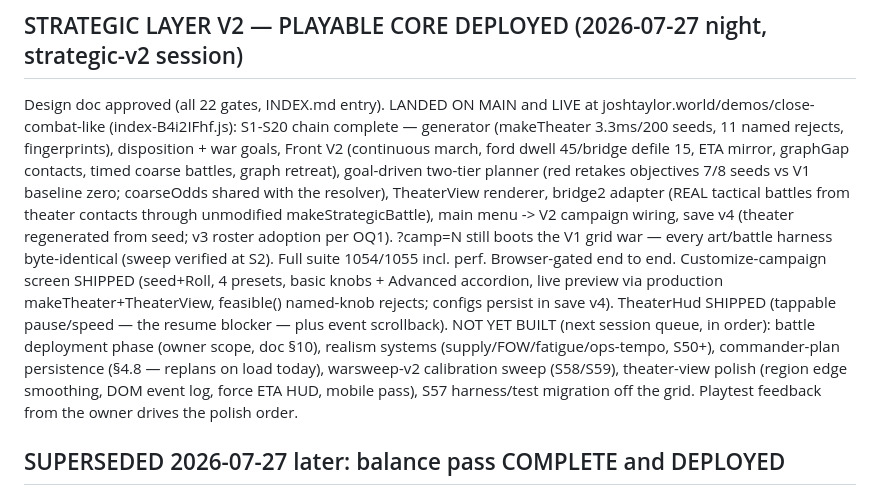
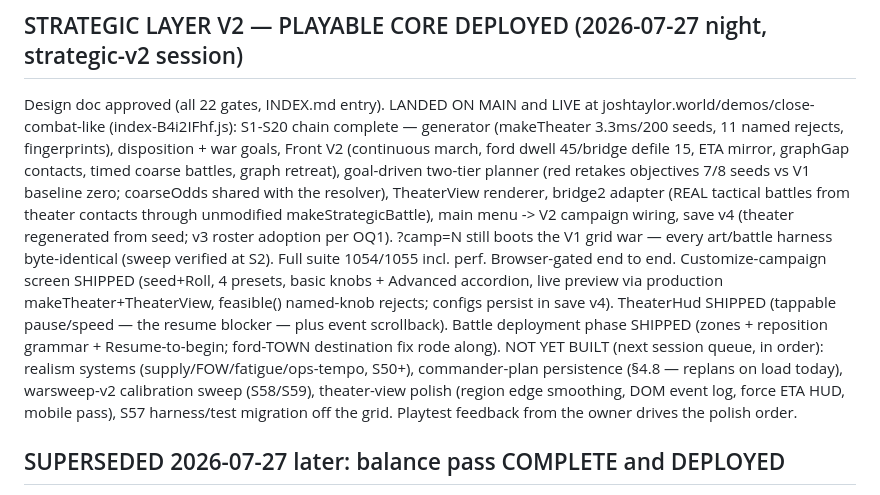
Before and after one commit to FlaccidNoise/top-down-military-rts, a Markdown page: HANDOFF.md, the part around the change. Drawn GitHub-style.

Commit message:
HANDOFF: deployment phase shipped

```diff
--- a/HANDOFF.md
+++ b/HANDOFF.md
@@ -2,7 +2,7 @@
 
 ## STRATEGIC LAYER V2 — PLAYABLE CORE DEPLOYED (2026-07-27 night, strategic-v2 session)
 Design doc approved (all 22 gates, INDEX.md entry). LANDED ON MAIN and LIVE at joshtaylor.world/demos/close-combat-like (index-B4i2IFhf.js): S1-S20 chain complete — generator (makeTheater 3.3ms/200 seeds, 11 named rejects, fingerprints), disposition + war goals, Front V2 (continuous march, ford dwell 45/bridge defile 15, ETA mirror, graphGap contacts, timed coarse battles, graph retreat), goal-driven two-tier planner (red retakes objectives 7/8 seeds vs V1 baseline zero; coarseOdds shared with the resolver), TheaterView renderer, bridge2 adapter (REAL tactical battles from theater contacts through unmodified makeStrategicBattle), main menu -> V2 campaign wiring, save v4 (theater regenerated from seed; v3 roster adoption per OQ1). ?camp=N still boots the V1 grid war — every art/battle harness byte-identical (sweep verified at S2). Full suite 1054/1055 incl. perf. Browser-gated end to end.
-Customize-campaign screen SHIPPED (seed+Roll, 4 presets, basic knobs + Advanced accordion, live preview via production makeTheater+TheaterView, feasible() named-knob rejects; configs persist in save v4). TheaterHud SHIPPED (tappable pause/speed — the resume blocker — plus event scrollback). NOT YET BUILT (next session queue, in order): battle deployment phase (owner scope, doc §10), realism systems (supply/FOW/fatigue/ops-tempo, S50+), commander-plan persistence (§4.8 — replans on load today), warsweep-v2 calibration sweep (S58/S59), theater-view polish (region edge smoothing, DOM event log, force ETA HUD, mobile pass), S57 harness/test migration off the grid. Playtest feedback from the owner drives the polish order.
+Customize-campaign screen SHIPPED (seed+Roll, 4 presets, basic knobs + Advanced accordion, live preview via production makeTheater+TheaterView, feasible() named-knob rejects; configs persist in save v4). TheaterHud SHIPPED (tappable pause/speed — the resume blocker — plus event scrollback). Battle deployment phase SHIPPED (zones + reposition grammar + Resume-to-begin; ford-TOWN destination fix rode along). NOT YET BUILT (next session queue, in order): realism systems (supply/FOW/fatigue/ops-tempo, S50+), commander-plan persistence (§4.8 — replans on load today), warsweep-v2 calibration sweep (S58/S59), theater-view polish (region edge smoothing, DOM event log, force ETA HUD, mobile pass), S57 harness/test migration off the grid. Playtest feedback from the owner drives the polish order.
 ## SUPERSEDED 2026-07-27 later: balance pass COMPLETE and DEPLOYED
 Everything in "In flight: balance" below is DONE and live (index-B-GLaMvN.js verified at joshtaylor.world/demos/close-combat-like/). Main (2eb12a6) has: the range/mass tune (91c0dd9), honest AI attacker + objective progression (06580e5), culmination rule (16f0d7f), trivial-mismatch auto-resolve (7f580a6+50e5b2e), balance.mjs fail-fast (721fe43), tuned 54-run record (scripts/.balance-tuned.json). Results: blob ≤35% wins everywhere (0/12 open+woods, 2/6 bourg at 41.7% KIA-on-win — owner accepted the sub-45 miss); doctrine 0-for-18 → 3W bourg / 0 losses woods / 2 losses open. Balance shard traps recorded in project memory (balance-harness-traps). mapgen-v3 design committed (15593fb+899651f), review pending. lane-b/lane-fix-attacker/lane-trivial/wf_6ff3010c worktrees removed (branches kept). NEXT: movement chain M2-M6 + M4b (gate 3 below), then mapgen-v3. TUNE follow-ups: pre-battle appraisal so open-ground frontals get declined instead of culminated; hearth-glow flicker + pock sun-keying still open.
 
```
